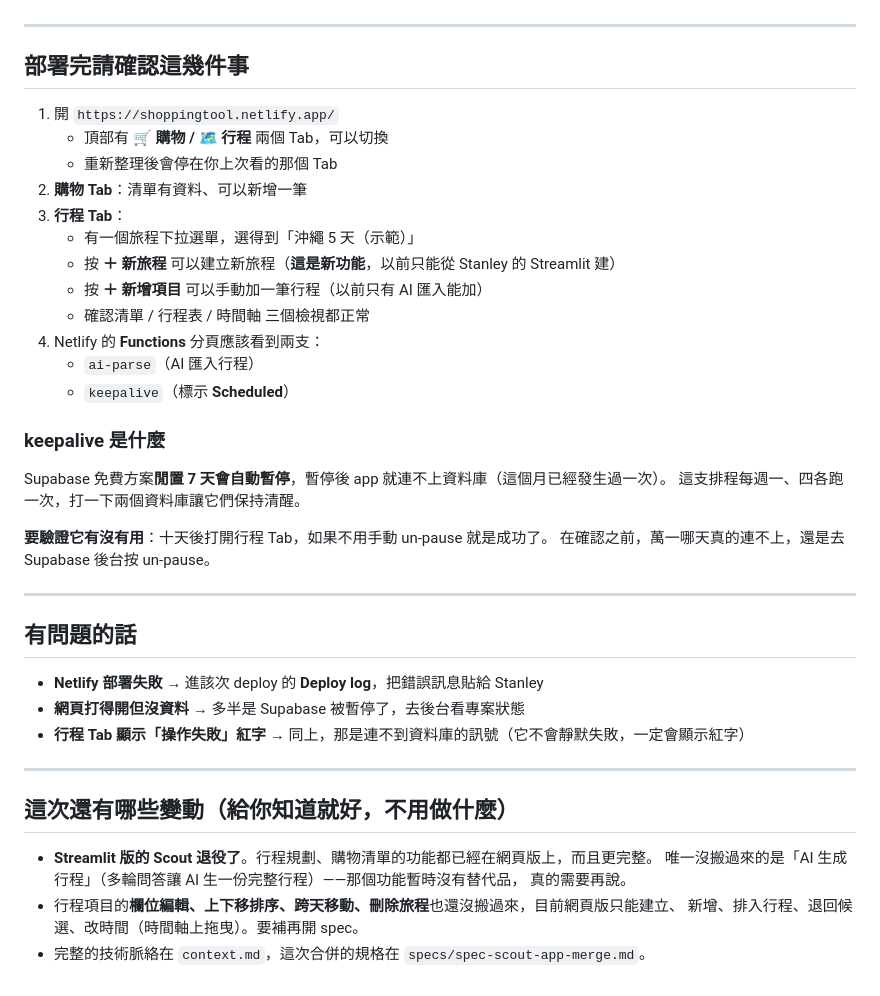
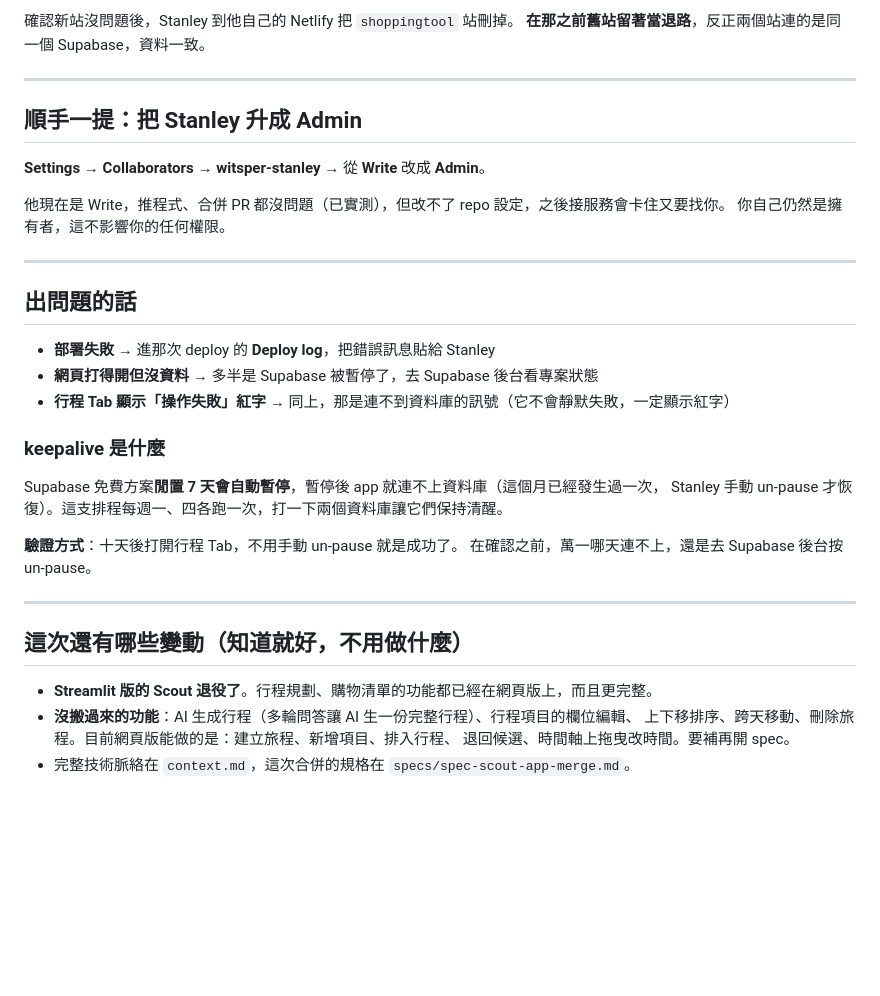
Before and after one commit to CHIAHSIN-tech/Scout, a Markdown page: for-chia-deploy.md, the part around one of its changes. GitHub-like rendering; blank space fills up the shorter version.

```diff
--- a/for-chia-deploy.md
+++ b/for-chia-deploy.md
@@ -57,44 +84,37 @@
+確認新站沒問題後，Stanley 到他自己的 Netlify 把 `shoppingtool` 站刪掉。
+**在那之前舊站留著當退路**，反正兩個站連的是同一個 Supabase，資料一致。
 
 ---
 
-## 部署完請確認這幾件事
+## 順手一提：把 Stanley 升成 Admin
 
-1. 開 `https://shoppingtool.netlify.app/`
-   - 頂部有 **🛒 購物 / 🗺️ 行程** 兩個 Tab，可以切換
-   - 重新整理後會停在你上次看的那個 Tab
-2. **購物 Tab**：清單有資料、可以新增一筆
-3. **行程 Tab**：
-   - 有一個旅程下拉選單，選得到「沖繩 5 天（示範）」
-   - 按 **＋ 新旅程** 可以建立新旅程（**這是新功能**，以前只能從 Stanley 的 Streamlit 建）
-   - 按 **＋ 新增項目** 可以手動加一筆行程（以前只有 AI 匯入能加）
-   - 確認清單 / 行程表 / 時間軸 三個檢視都正常
-4. Netlify 的 **Functions** 分頁應該看到兩支：
-   - `ai-parse`（AI 匯入行程）
-   - `keepalive`（標示 **Scheduled**）
+**Settings → Collaborators** → **witsper-stanley** → 從 **Write** 改成 **Admin**。
+
+他現在是 Write，推程式、合併 PR 都沒問題（已實測），但改不了 repo 設定，之後接服務會卡住又要找你。
+你自己仍然是擁有者，這不影響你的任何權限。
+
+---
+
+## 出問題的話
+
+- **部署失敗** → 進那次 deploy 的 **Deploy log**，把錯誤訊息貼給 Stanley
+- **網頁打得開但沒資料** → 多半是 Supabase 被暫停了，去 Supabase 後台看專案狀態
+- **行程 Tab 顯示「操作失敗」紅字** → 同上，那是連不到資料庫的訊號（它不會靜默失敗，一定顯示紅字）
 
 ### keepalive 是什麼
 
-Supabase 免費方案**閒置 7 天會自動暫停**，暫停後 app 就連不上資料庫（這個月已經發生過一次）。
-這支排程每週一、四各跑一次，打一下兩個資料庫讓它們保持清醒。
+Supabase 免費方案**閒置 7 天會自動暫停**，暫停後 app 就連不上資料庫（這個月已經發生過一次，
+Stanley 手動 un-pause 才恢復）。這支排程每週一、四各跑一次，打一下兩個資料庫讓它們保持清醒。
 
-**要驗證它有沒有用**：十天後打開行程 Tab，如果不用手動 un-pause 就是成功了。
-在確認之前，萬一哪天真的連不上，還是去 Supabase 後台按 un-pause。
+**驗證方式**：十天後打開行程 Tab，不用手動 un-pause 就是成功了。
+在確認之前，萬一哪天連不上，還是去 Supabase 後台按 un-pause。
 
 ---
 
-## 有問題的話
-
-- **Netlify 部署失敗** → 進該次 deploy 的 **Deploy log**，把錯誤訊息貼給 Stanley
-- **網頁打得開但沒資料** → 多半是 Supabase 被暫停了，去後台看專案狀態
-- **行程 Tab 顯示「操作失敗」紅字** → 同上，那是連不到資料庫的訊號（它不會靜默失敗，一定會顯示紅字）
-
----
-
-## 這次還有哪些變動（給你知道就好，不用做什麼）
+## 這次還有哪些變動（知道就好，不用做什麼）
 
 - **Streamlit 版的 Scout 退役了**。行程規劃、購物清單的功能都已經在網頁版上，而且更完整。
-  唯一沒搬過來的是「AI 生成行程」（多輪問答讓 AI 生一份完整行程）——那個功能暫時沒有替代品，
-  真的需要再說。
-- 行程項目的**欄位編輯、上下移排序、跨天移動、刪除旅程**也還沒搬過來，目前網頁版只能建立、
-  新增、排入行程、退回候選、改時間（時間軸上拖曳）。要補再開 spec。
-- 完整的技術脈絡在 `context.md`，這次合併的規格在 `specs/spec-scout-app-merge.md`。
+- **沒搬過來的功能**：AI 生成行程（多輪問答讓 AI 生一份完整行程）、行程項目的欄位編輯、
+  上下移排序、跨天移動、刪除旅程。目前網頁版能做的是：建立旅程、新增項目、排入行程、
+  退回候選、時間軸上拖曳改時間。要補再開 spec。
+- 完整技術脈絡在 `context.md`，這次合併的規格在 `specs/spec-scout-app-merge.md`。
```
Also changed, not shown: other parts of for-chia-deploy.md (+58 -31 lines).
